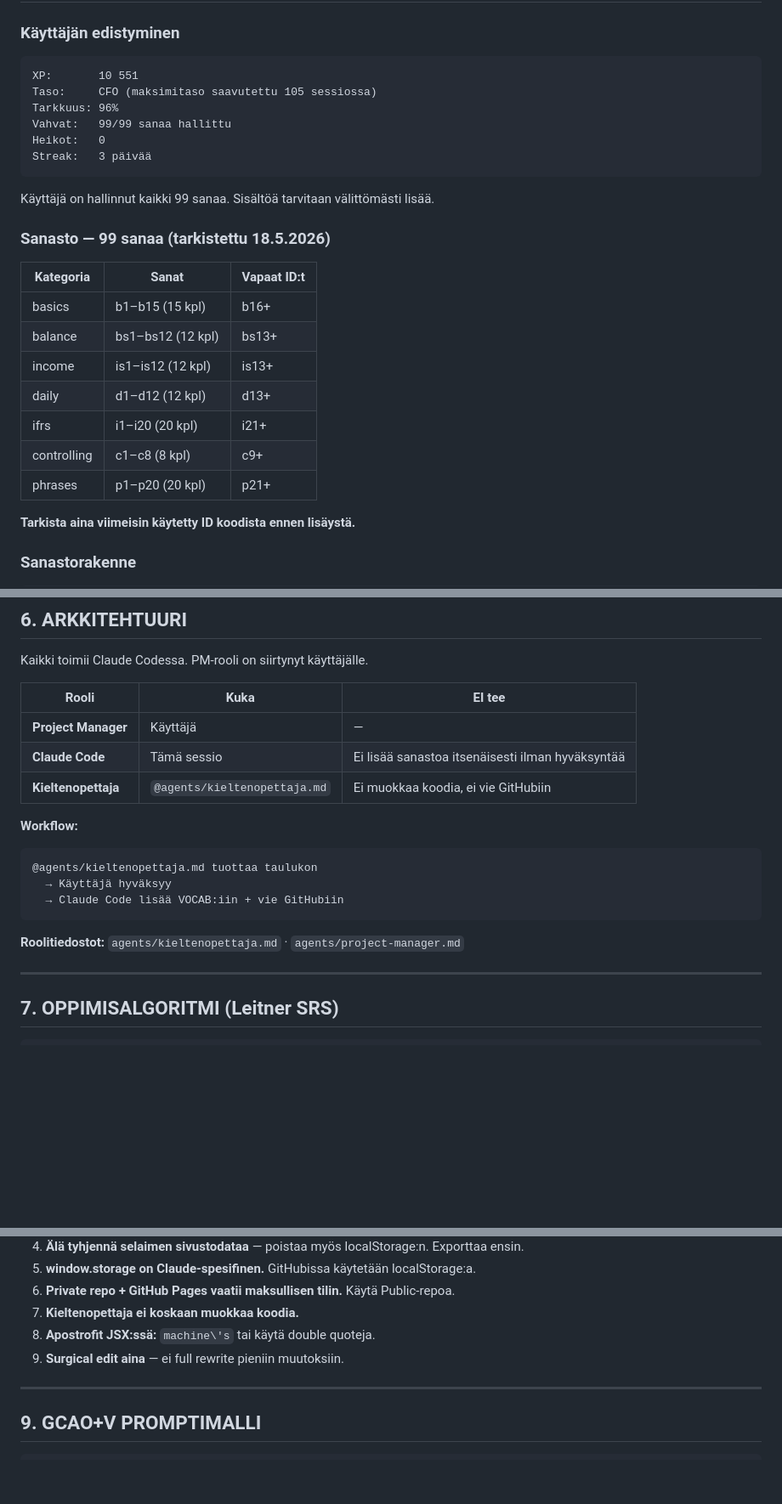
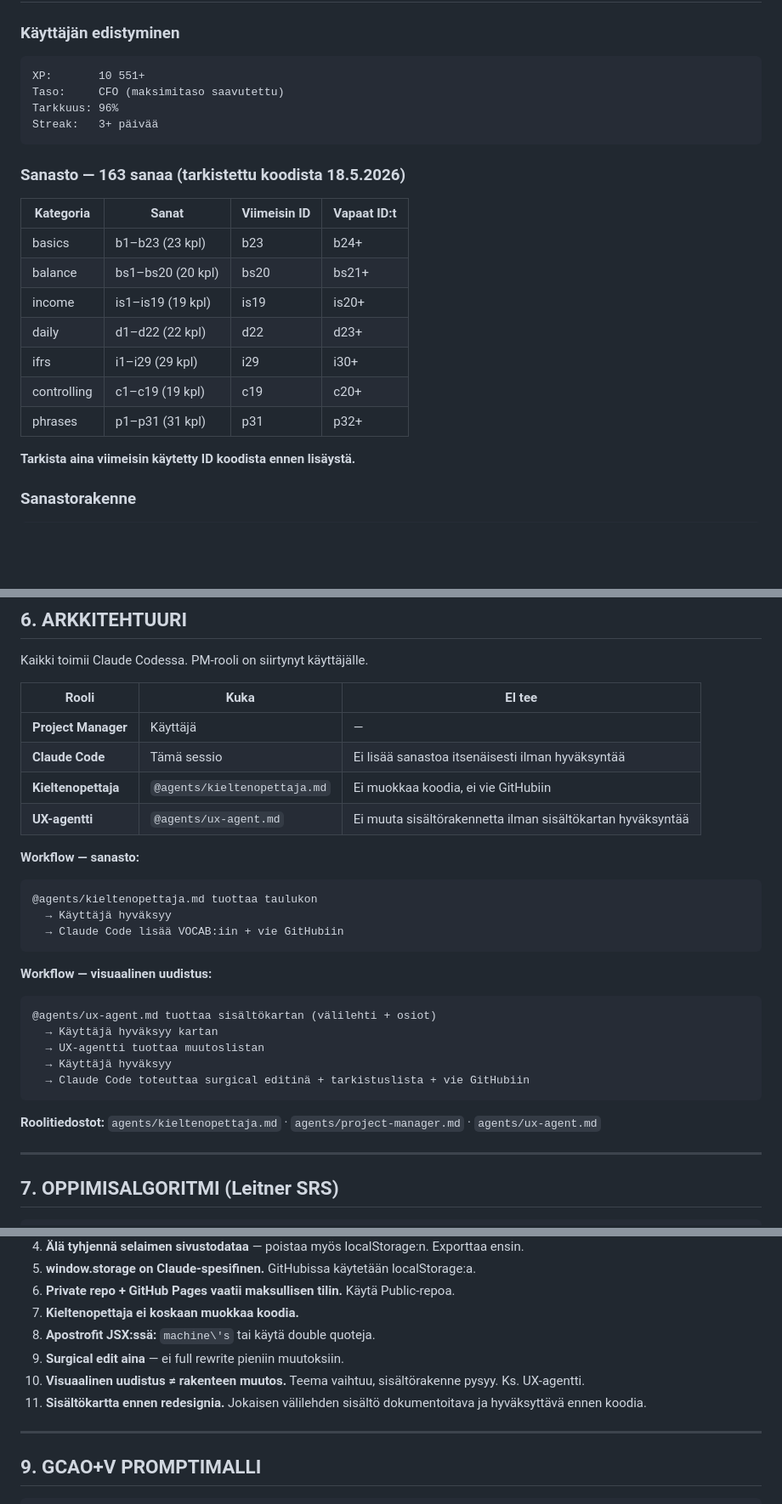
Before and after one commit to MakeLAI/english-trainer, a Markdown page: CLAUDE.md, 3 parts joined by grey strips. Shown at 85% size. Rendered like a GitHub page; blank space fills up the shorter version.

````diff
--- a/CLAUDE.md
+++ b/CLAUDE.md
@@ -40,26 +40,23 @@ GitHub Pages     — hosting (Public repo, Free tier)
 
 ### Käyttäjän edistyminen
 ```
-XP:       10 551
-Taso:     CFO (maksimitaso saavutettu 105 sessiossa)
+XP:       10 551+
+Taso:     CFO (maksimitaso saavutettu)
 Tarkkuus: 96%
-Vahvat:   99/99 sanaa hallittu
-Heikot:   0
-Streak:   3 päivää
+Streak:   3+ päivää
 ```
-Käyttäjä on hallinnut kaikki 99 sanaa. Sisältöä tarvitaan välittömästi lisää.
 
-### Sanasto — 99 sanaa (tarkistettu 18.5.2026)
+### Sanasto — 163 sanaa (tarkistettu koodista 18.5.2026)
 
-| Kategoria | Sanat | Vapaat ID:t |
-|---|---|---|
-| basics | b1–b15 (15 kpl) | b16+ |
-| balance | bs1–bs12 (12 kpl) | bs13+ |
-| income | is1–is12 (12 kpl) | is13+ |
-| daily | d1–d12 (12 kpl) | d13+ |
-| ifrs | i1–i20 (20 kpl) | i21+ |
-| controlling | c1–c8 (8 kpl) | c9+ |
-| phrases | p1–p20 (20 kpl) | p21+ |
+| Kategoria | Sanat | Viimeisin ID | Vapaat ID:t |
+|---|---|---|---|
+| basics | b1–b23 (23 kpl) | b23 | b24+ |
+| balance | bs1–bs20 (20 kpl) | bs20 | bs21+ |
+| income | is1–is19 (19 kpl) | is19 | is20+ |
+| daily | d1–d22 (22 kpl) | d22 | d23+ |
+| ifrs | i1–i29 (29 kpl) | i29 | i30+ |
+| controlling | c1–c19 (19 kpl) | c19 | c20+ |
+| phrases | p1–p31 (31 kpl) | p31 | p32+ |
 
 **Tarkista aina viimeisin käytetty ID koodista ennen lisäystä.**
 
@@ -197,15 +165,25 @@ Kaikki toimii Claude Codessa. PM-rooli on siirtynyt käyttäjälle.
 | **Project Manager** | Käyttäjä | — |
 | **Claude Code** | Tämä sessio | Ei lisää sanastoa itsenäisesti ilman hyväksyntää |
 | **Kieltenopettaja** | `@agents/kieltenopettaja.md` | Ei muokkaa koodia, ei vie GitHubiin |
+| **UX-agentti** | `@agents/ux-agent.md` | Ei muuta sisältörakennetta ilman sisältökartan hyväksyntää |
 
-**Workflow:**
+**Workflow — sanasto:**
 ```
 @agents/kieltenopettaja.md tuottaa taulukon
   → Käyttäjä hyväksyy
   → Claude Code lisää VOCAB:iin + vie GitHubiin
 ```
 
-**Roolitiedostot:** `agents/kieltenopettaja.md` · `agents/project-manager.md`
+**Workflow — visuaalinen uudistus:**
+```
+@agents/ux-agent.md tuottaa sisältökartan (välilehti + osiot)
+  → Käyttäjä hyväksyy kartan
+  → UX-agentti tuottaa muutoslistan
+  → Käyttäjä hyväksyy
+  → Claude Code toteuttaa surgical editinä + tarkistuslista + vie GitHubiin
+```
+
+**Roolitiedostot:** `agents/kieltenopettaja.md` · `agents/project-manager.md` · `agents/ux-agent.md`
 
 ---
 
@@ -232,6 +210,8 @@ nextReview = tänään + BOX_INTERVALS[box]
 7. **Kieltenopettaja ei koskaan muokkaa koodia.**
 8. **Apostrofit JSX:ssä:** `machine\'s` tai käytä double quoteja.
 9. **Surgical edit aina** — ei full rewrite pieniin muutoksiin.
+10. **Visuaalinen uudistus ≠ rakenteen muutos.** Teema vaihtuu, sisältörakenne pysyy. Ks. UX-agentti.
+11. **Sisältökartta ennen redesignia.** Jokaisen välilehden sisältö dokumentoitava ja hyväksyttävä ennen koodia.
 
 ---
 
````
Also changed, not shown: other parts of CLAUDE.md (+50 -47 lines), agents/ux-agent.md (added, +125 -0 lines).
